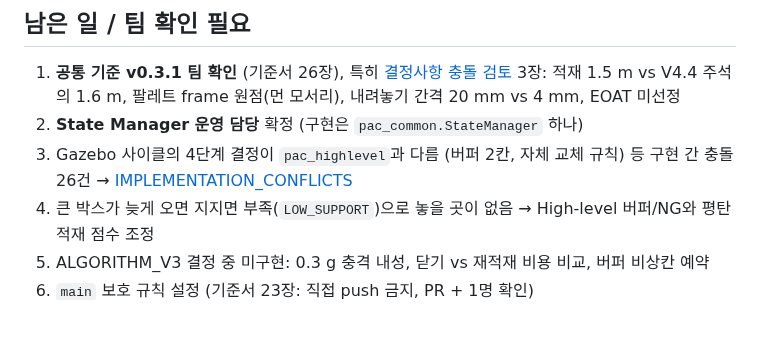
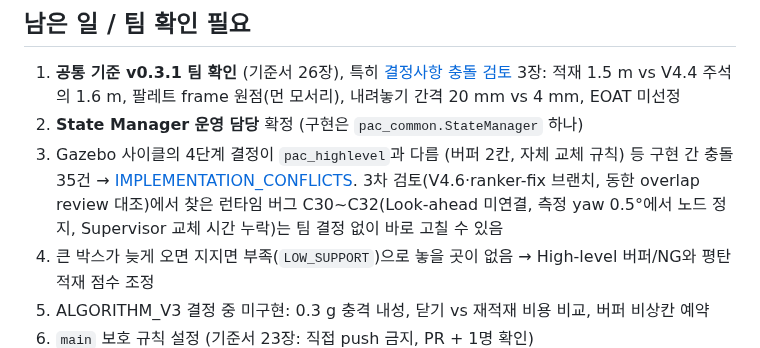
Before and after one commit to dlwotjd1289-cloud/dlwotjd1289-cloud, a Markdown page: README.md, the part around the change. GitHub-like rendering; blank space fills up the shorter version.

```diff
--- a/README.md
+++ b/README.md
@@ -153,7 +153,7 @@ python3 scripts/verify_stack_bullet_v45.py --scenario S0001 --skip-unplaceable
 
 1. **공통 기준 v0.3.1 팀 확인** (기준서 26장), 특히 [결정사항 충돌 검토](docs/flow/DECISION_REVIEW.md) 3장: 적재 1.5 m vs V4.4 주석의 1.6 m, 팔레트 frame 원점(먼 모서리), 내려놓기 간격 20 mm vs 4 mm, EOAT 미선정
 2. **State Manager 운영 담당** 확정 (구현은 `pac_common.StateManager` 하나)
-3. Gazebo 사이클의 4단계 결정이 `pac_highlevel`과 다름 (버퍼 2칸, 자체 교체 규칙) 등 구현 간 충돌 26건 → [IMPLEMENTATION_CONFLICTS](docs/flow/IMPLEMENTATION_CONFLICTS.md)
+3. Gazebo 사이클의 4단계 결정이 `pac_highlevel`과 다름 (버퍼 2칸, 자체 교체 규칙) 등 구현 간 충돌 35건 → [IMPLEMENTATION_CONFLICTS](docs/flow/IMPLEMENTATION_CONFLICTS.md). 3차 검토(V4.6·ranker-fix 브랜치, 동한 overlap review 대조)에서 찾은 런타임 버그 C30~C32(Look-ahead 미연결, 측정 yaw 0.5°에서 노드 정지, Supervisor 교체 시간 누락)는 팀 결정 없이 바로 고칠 수 있음
 4. 큰 박스가 늦게 오면 지지면 부족(`LOW_SUPPORT`)으로 놓을 곳이 없음 → High-level 버퍼/NG와 평탄 적재 점수 조정
 5. ALGORITHM_V3 결정 중 미구현: 0.3 g 충격 내성, 닫기 vs 재적재 비용 비교, 버퍼 비상칸 예약
 6. `main` 보호 규칙 설정 (기준서 23장: 직접 push 금지, PR + 1명 확인)
```
Also changed, not shown: docs/flow/KNOWN_ISSUES.md (+17 -3 lines), docs/flow/README.md (+1 -1 lines).
